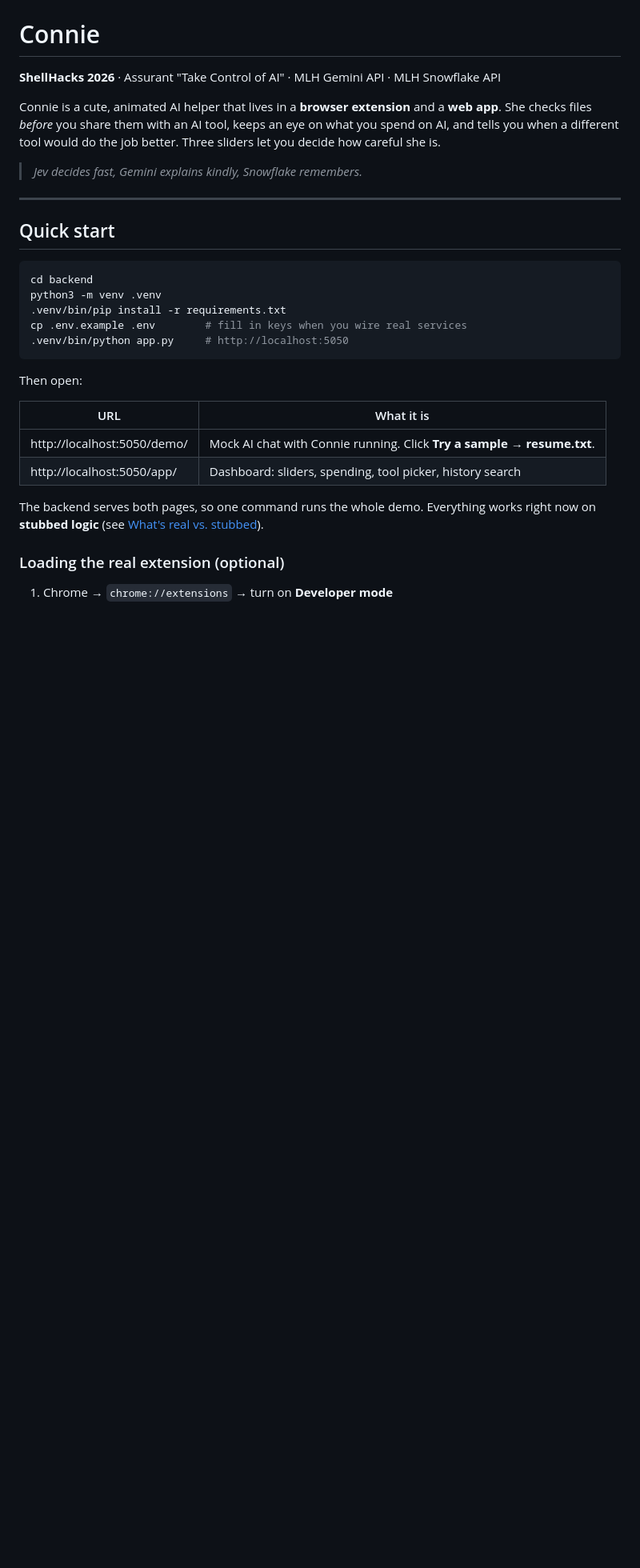
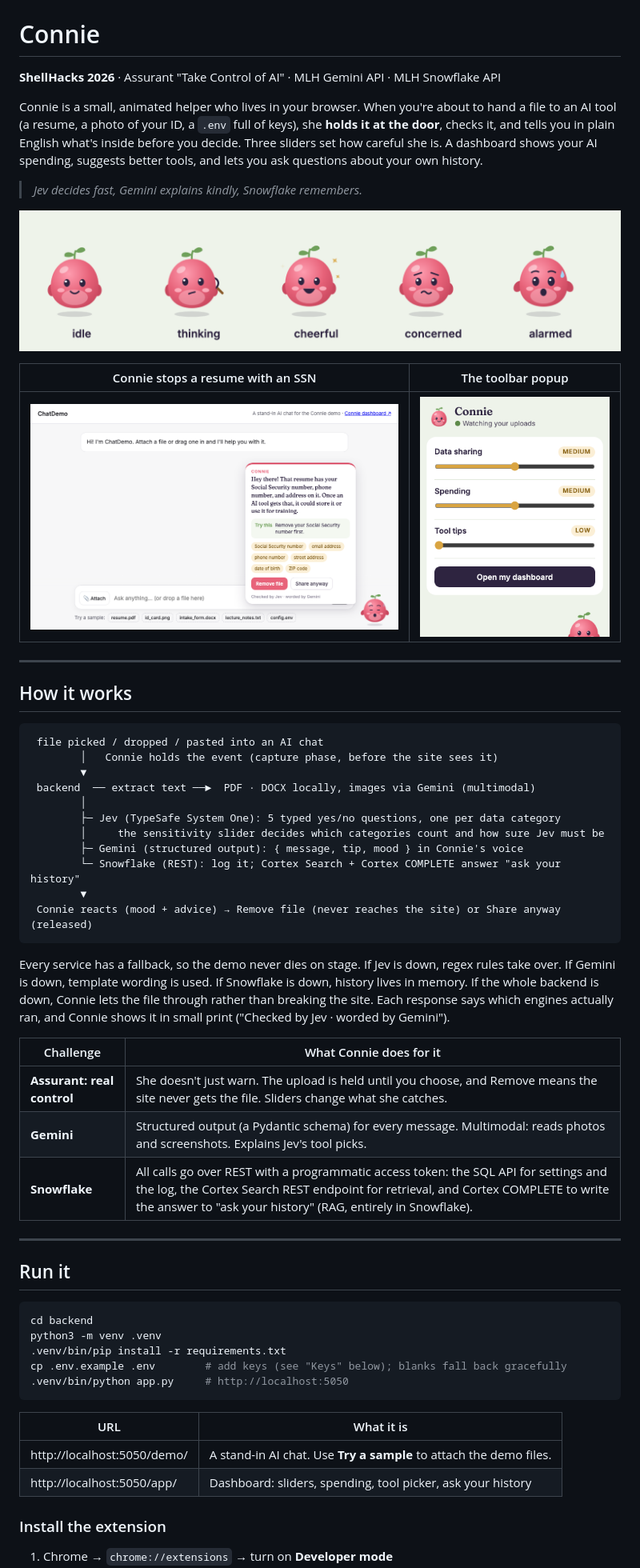
Before and after one commit to Lol0131/CONNIE, a Markdown page: README.md, the part around the change printed below. Shown: that part at 80% size. Drawn GitHub-style; pictures changed too: docs/connie-flags-resume.png (added), docs/connie-moods.png (added), docs/connie-popup.png (added); blank space fills up the shorter version.

````diff
--- a/README.md
+++ b/README.md
@@ -2,31 +2,59 @@
 
 **ShellHacks 2026** · Assurant "Take Control of AI" · MLH Gemini API · MLH Snowflake API
 
-Connie is a cute, animated AI helper that lives in a **browser extension** and a **web app**. She checks files *before* you share them with an AI tool, keeps an eye on what you spend on AI, and tells you when a different tool would do the job better. Three sliders let you decide how careful she is.
+Connie is a small, animated helper who lives in your browser. When you're about to hand a file to an AI tool (a resume, a photo of your ID, a `.env` full of keys), she **holds it at the door**, checks it, and tells you in plain English what's inside before you decide. Three sliders set how careful she is. A dashboard shows your AI spending, suggests better tools, and lets you ask questions about your own history.
 
 > *Jev decides fast, Gemini explains kindly, Snowflake remembers.*
 
+![Connie's five moods](docs/connie-moods.png)
+
+| Connie stops a resume with an SSN | The toolbar popup |
+|---|---|
+| ![Connie flags a resume](docs/connie-flags-resume.png) | ![Popup with sliders](docs/connie-popup.png) |
+
 ---
 
-## Quick start
+## How it works
+
+```
+ file picked / dropped / pasted into an AI chat
+        │   Connie holds the event (capture phase, before the site sees it)
+        ▼
+ backend  ── extract text ──►  PDF · DOCX locally, images via Gemini (multimodal)
+        │
+        ├─ Jev (TypeSafe System One): 5 typed yes/no questions, one per data category
+        │     the sensitivity slider decides which categories count and how sure Jev must be
+        ├─ Gemini (structured output): { message, tip, mood } in Connie's voice
+        └─ Snowflake (REST): log it; Cortex Search + Cortex COMPLETE answer "ask your history"
+        ▼
+ Connie reacts (mood + advice) → Remove file (never reaches the site) or Share anyway (released)
+```
+
+Every service has a fallback, so the demo never dies on stage. If Jev is down, regex rules take over. If Gemini is down, template wording is used. If Snowflake is down, history lives in memory. If the whole backend is down, Connie lets the file through rather than breaking the site. Each response says which engines actually ran, and Connie shows it in small print ("Checked by Jev · worded by Gemini").
+
+| Challenge | What Connie does for it |
+|---|---|
+| **Assurant: real control** | She doesn't just warn. The upload is held until you choose, and Remove means the site never gets the file. Sliders change what she catches. |
+| **Gemini** | Structured output (a Pydantic schema) for every message. Multimodal: reads photos and screenshots. Explains Jev's tool picks. |
+| **Snowflake** | All calls go over REST with a programmatic access token: the SQL API for settings and the log, the Cortex Search REST endpoint for retrieval, and Cortex COMPLETE to write the answer to "ask your history" (RAG, entirely in Snowflake). |
+
+---
+
+## Run it
 
 ```bash
 cd backend
 python3 -m venv .venv
 .venv/bin/pip install -r requirements.txt
-cp .env.example .env        # fill in keys when you wire real services
+cp .env.example .env        # add keys (see "Keys" below); blanks fall back gracefully
 .venv/bin/python app.py     # http://localhost:5050
 ```
 
-Then open:
-
 | URL | What it is |
 |---|---|
-| http://localhost:5050/demo/ | Mock AI chat with Connie running. Click **Try a sample → resume.txt**. |
-| http://localhost:5050/app/ | Dashboard: sliders, spending, tool picker, history search |
+| http://localhost:5050/demo/ | A stand-in AI chat. Use **Try a sample** to attach the demo files. |
+| http://localhost:5050/app/ | Dashboard: sliders, spending, tool picker, ask your history |
 
-The backend serves both pages, so one command runs the whole demo. Everything works right now on **stubbed logic** (see [What's real vs. stubbed](#whats-real-vs-stubbed)).
-
-### Loading the real extension (optional)
+### Install the extension
 
 1. Chrome → `chrome://extensions` → turn on **Developer mode**
````
Also changed, not shown: other parts of README.md (+58 -71 lines), API_CONTRACT.md (+1 -0 lines).
